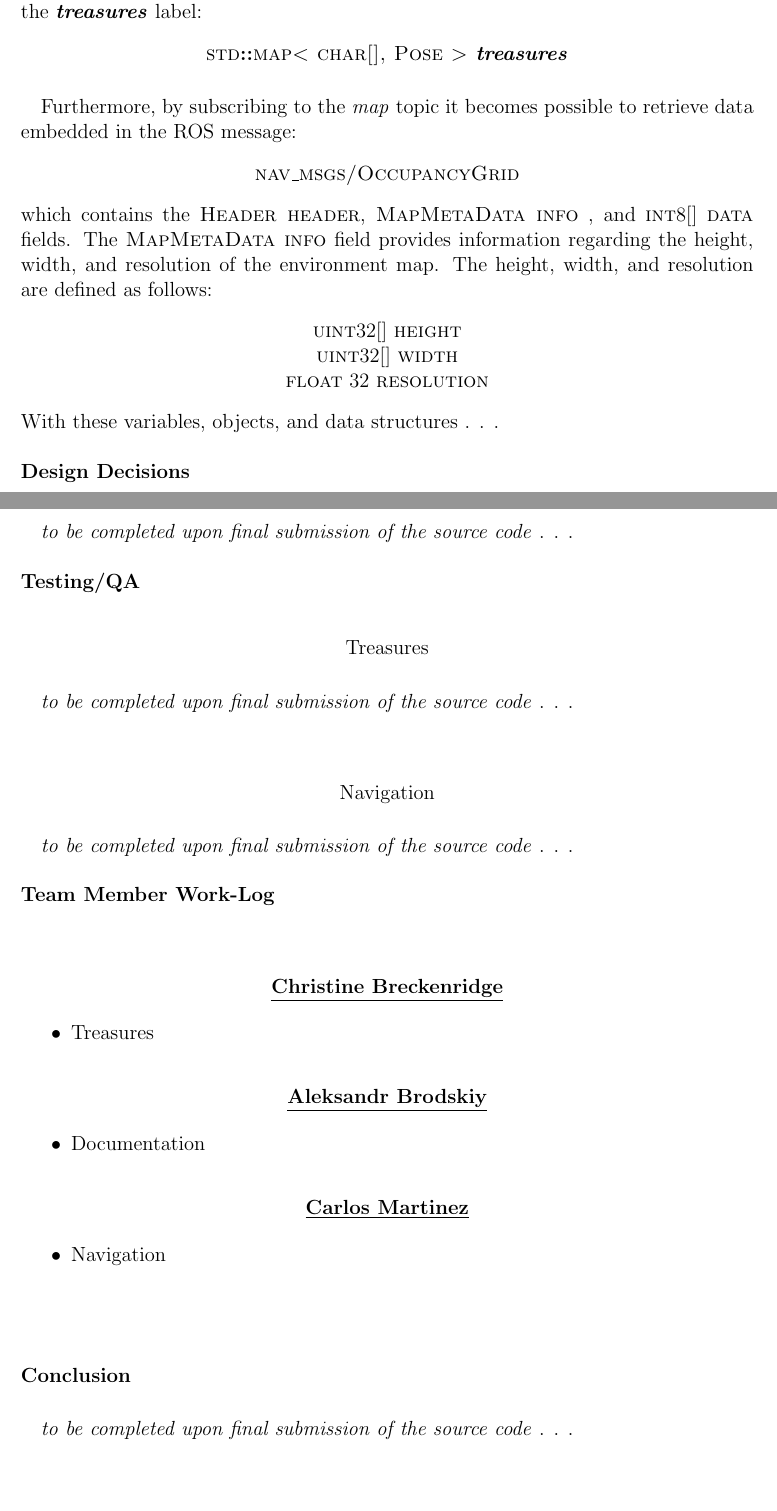
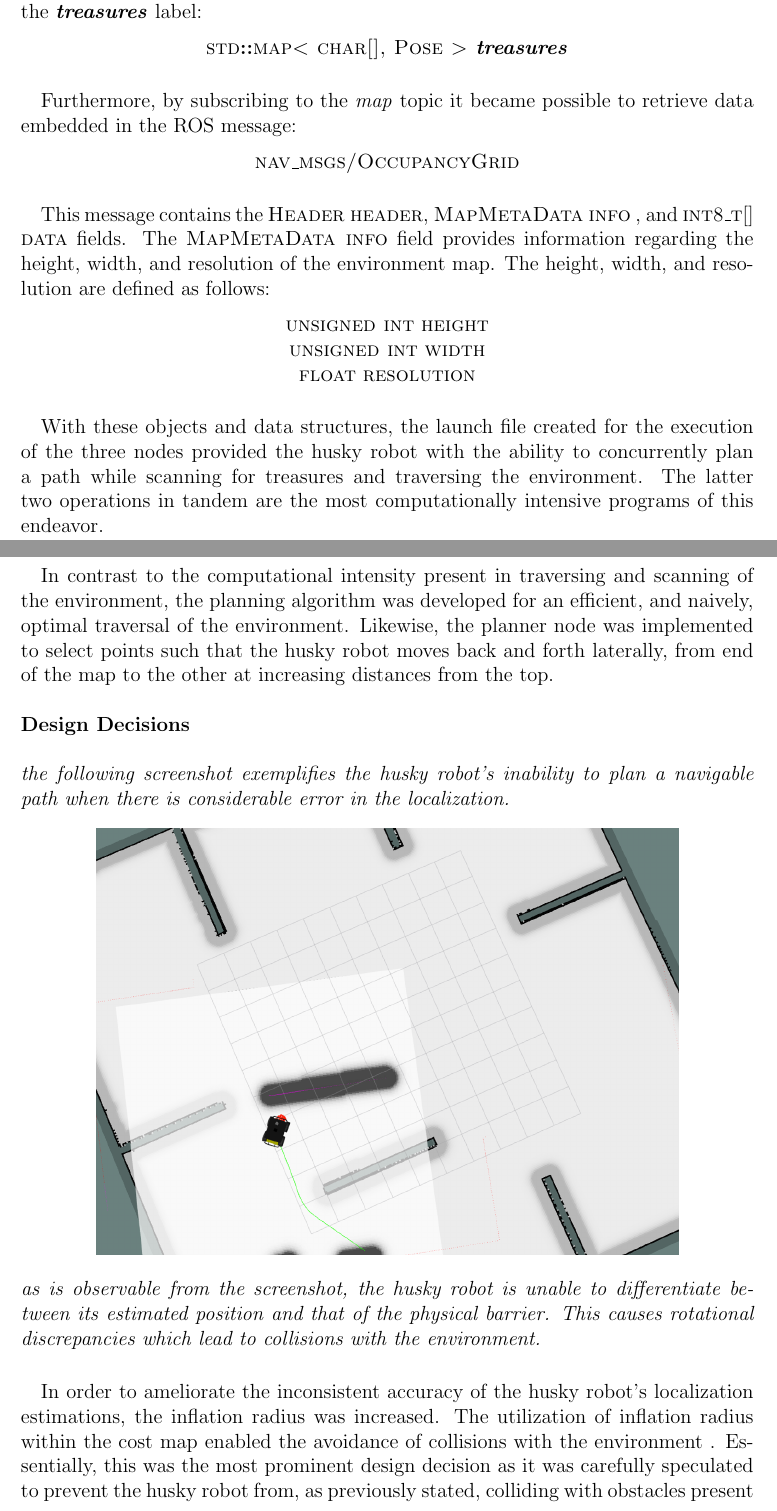
Before and after one commit to Aleksandr-Brodskiy/final, a LaTeX document (documentation/finalProjectDocumentation.tex): two parts of pages 2 and 3 of 3 before the commit and two parts of pages 2 and 3 of 5 after it, joined at a grey line, cut so that both start at the same text, the shorter picture padded with empty space. Compiled offline with pdfLaTeX.

Commit message:
Add files via upload

```diff
--- a/documentation/finalProjectDocumentation.tex
+++ b/documentation/finalProjectDocumentation.tex
@@ -42 +35,0 @@
-  The simplification of storing a \textbf{\textit{pose}} object within the map was predominantly related to its dependance on the ROS structs \textit{\textbf{point}} and \textit{\textbf{quaternion}} for the computing of the translation and rotation of the robot, respectively.
@@ -43,20 +41,23 @@
   The instantiation of the map constructor is demonstrated below with the \textbf{\textit{treasures}} label:
   \begin{center} \textsc{std\textbf{::}map< char[], Pose > \textbf{\textit{treasures}}} \end{center}
-  \paragraph{} Furthermore, by subscribing to the \textit{map} topic it becomes possible to retrieve data embedded in the ROS message:
+  \paragraph{} Furthermore, by subscribing to the \textit{map} topic it became possible to retrieve data embedded in the ROS message:
   \begin{center} \textsc{nav\_msgs/OccupancyGrid} \end{center}
-  which contains the \textsc{Header header}, \textsc{MapMetaData info} , and \textsc{int}8[] \textsc{data} fields. The \textsc{MapMetaData info} field provides information regarding the height, width, and resolution of the environment map.
+  \paragraph{} This message contains the \textsc{Header header}, \textsc{MapMetaData info} , and \textsc{int}8\_\textsc{t}[] \textsc{data} fields. The \textsc{MapMetaData info} field provides information regarding the height, width, and resolution of the environment map.
   The height, width, and resolution are defined as follows:
-  \begin{center} \textsc{uint}32[] \textsc{height} \\ \textsc{uint}32[] \textsc{width} \\ \textsc{float} 32 \textsc{resolution} \end{center}
-  With these variables, objects, and data structures . . .
+  \begin{center} \textsc{unsigned int} \textsc{height} \\ \textsc{unsigned int} \textsc{width} \\ \textsc{float} \textsc{resolution} \end{center}
+  \paragraph{}With these objects and data structures, the launch file created for the execution of the three nodes provided the husky robot with the ability to concurrently plan a path while scanning for treasures and traversing the environment. The latter two operations in tandem are the most computationally intensive programs of this endeavor.
+  \paragraph{}In contrast to the computational intensity present in traversing and scanning of the environment, the planning algorithm was developed for an efficient, and naively, optimal traversal of the environment. Likewise, the planner node was implemented to select points such that the husky robot moves back and forth  laterally, from end of the map to the other at increasing distances from the top.
   \\\\
 }
 {\setlength{\parindent}{0cm}
 \textbf{Design Decisions}
-\paragraph{} \textit{to be completed upon final submission of the source code} . . . \\\\
+\\\\ \textit{the following screenshot exemplifies the husky robot's inability to plan a navigable path when there is considerable error in the localization.}
+\begin{center} \includegraphics[width=120mm]{RViz1.png} \end{center}
+\textit{as is observable from the screenshot, the husky robot is unable to differentiate between its estimated position and that of the physical barrier. This causes rotational discrepancies which lead to collisions with the environment.}
+\paragraph{} In order to ameliorate the inconsistent accuracy of the husky robot's localization estimations, the inflation radius was increased.
+  The utilization of inflation radius within the cost map enabled the avoidance of collisions with the environment . Essentially, this was the most prominent design decision as it was carefully speculated to prevent the husky robot from, as previously stated, colliding with obstacles present within the environment.
+\\\\\\\\\\
 }
 {\setlength{\parindent}{0cm}
 \textbf{Testing/QA}\\
-\begin{center}Treasures\end{center}
-\paragraph{} \textit{to be completed upon final submission of the source code} . . . \\\\
-\begin{center}Navigation\end{center}
-\paragraph{} \textit{to be completed upon final submission of the source code} . . . \\\\
+\begin{center}\underline{Treasures}\end{center}
@@ -63,20 +72,5 @@
 }
 {\setlength{\parindent}{0cm}
-\textbf{Team Member Work-Log}\\ \\
-\textbf{\begin{center}\underline{Christine Breckenridge}\end{center}}
-\begin{itemize}
-\item Treasures
-\end{itemize}
-\textbf{\begin{center}\underline{Aleksandr Brodskiy}\end{center}}
-\begin{itemize}
-\item Documentation
-\end{itemize}
-\textbf{\begin{center}\underline{Carlos Martinez}\end{center}}
-\begin{itemize}
-\item Navigation
-\end{itemize}
-}
-{\setlength{\parindent}{0cm}
-\textbf{\\\\\\Conclusion}
-\paragraph{} \textit{to be completed upon final submission of the source code} . . .
+\textbf{Conclusion}
+\paragraph{}Upon completing the endeavor of traversing a treasure$-$\textit{filled} map, a direct solution was implemented with respect to the planning, navigation, and treasure detection of the husky robot. Along with this, an indirect solution was implemented to mitigate the inaccuracy of the \textsc{AMCL} algorithm.
 \end{document}
```
Also changed, not shown: documentation/RViz1.png (added), documentation/finalProjectDocumentation.pdf, documentation/finalProjectDocumentation.tex (21 more changed lines), 2 other files.
